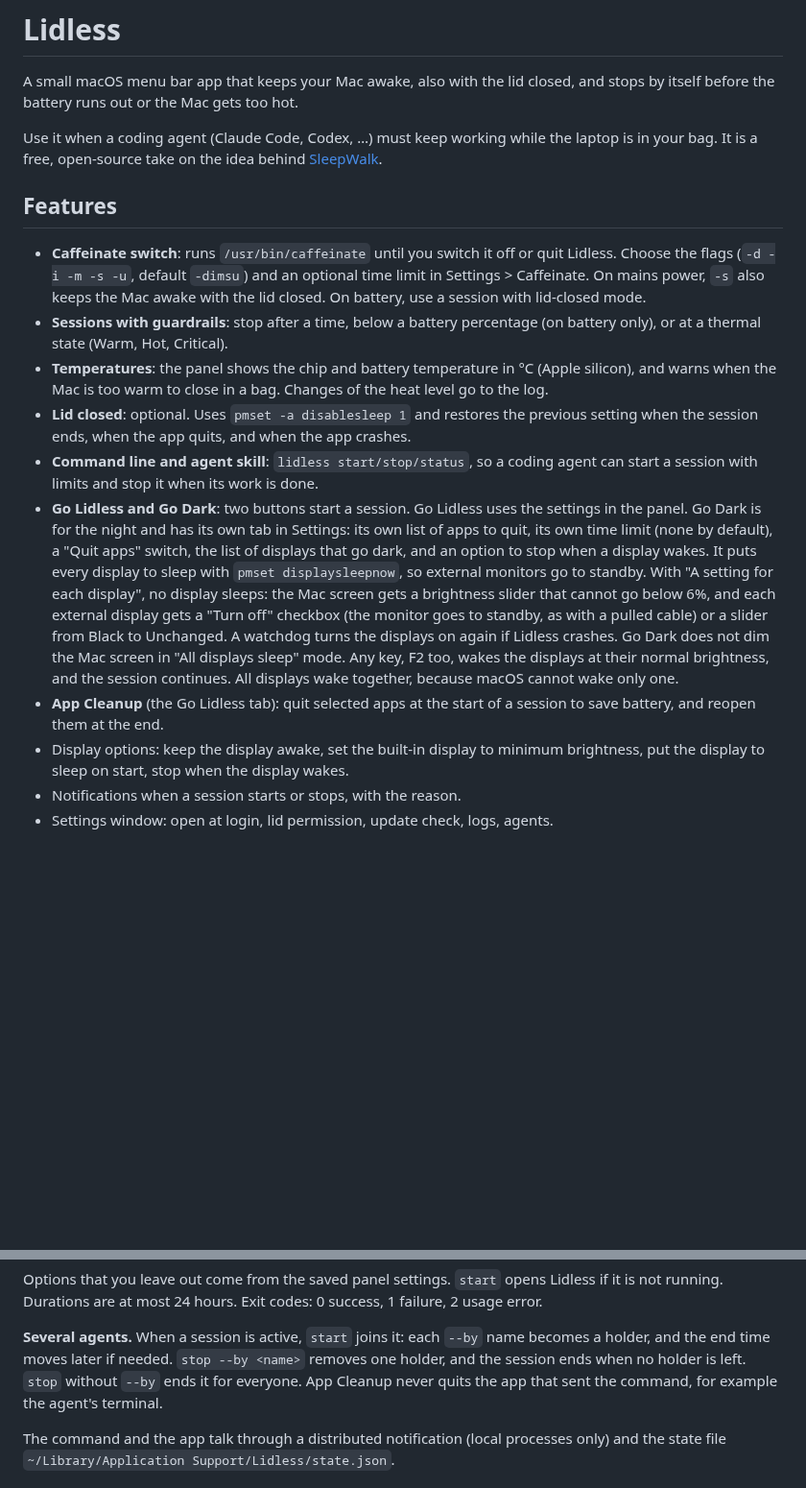
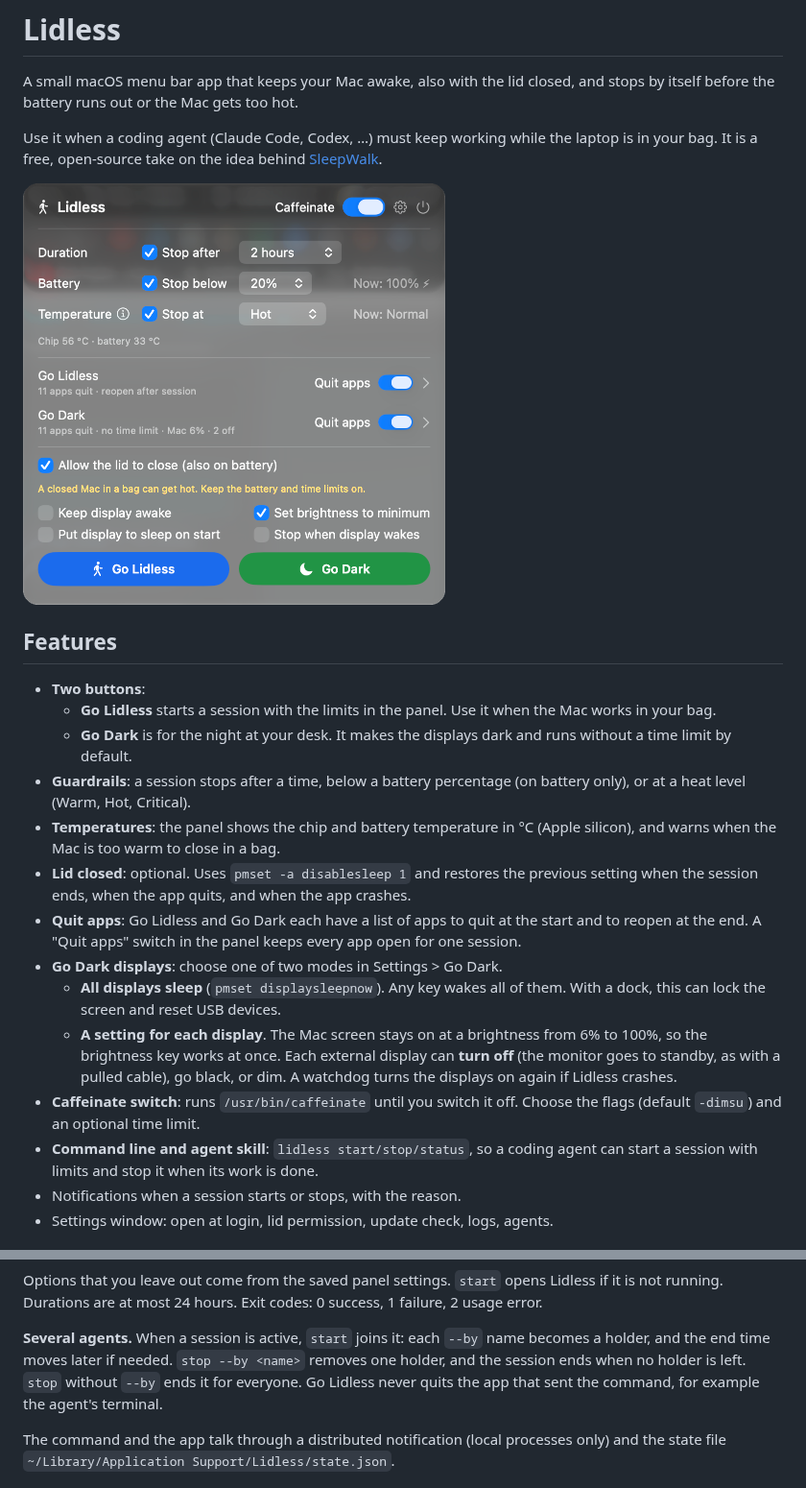
Before and after one commit to Ruelled/lidless, a Markdown page: README.md, 2 parts joined by grey strips. Shown at 96% size. Rendered like a GitHub page; pictures changed too: docs/panel.png (added); blank space fills up the shorter version.

```diff
--- a/README.md
+++ b/README.md
@@ -7,41 +7,37 @@ Use it when a coding agent (Claude Code, Codex, …) must keep working while the
 laptop is in your bag. It is a free, open-source take on the idea behind
 [SleepWalk](https://sleepwalk.app).
 
+<img src="docs/panel.png" width="440" alt="The Lidless panel">
+
 ## Features
 
-- **Caffeinate switch**: runs `/usr/bin/caffeinate` until you switch it off or
-  quit Lidless. Choose the flags (`-d -i -m -s -u`, default `-dimsu`) and an
-  optional time limit in Settings > Caffeinate. On mains power, `-s` also keeps
-  the Mac awake with the lid closed. On battery, use a session with lid-closed
-  mode.
-- **Sessions with guardrails**: stop after a time, below a battery percentage
-  (on battery only), or at a thermal state (Warm, Hot, Critical).
+- **Two buttons**:
+  - **Go Lidless** starts a session with the limits in the panel. Use it when
+    the Mac works in your bag.
+  - **Go Dark** is for the night at your desk. It makes the displays dark and
+    runs without a time limit by default.
+- **Guardrails**: a session stops after a time, below a battery percentage
+  (on battery only), or at a heat level (Warm, Hot, Critical).
 - **Temperatures**: the panel shows the chip and battery temperature in °C
   (Apple silicon), and warns when the Mac is too warm to close in a bag.
-  Changes of the heat level go to the log.
 - **Lid closed**: optional. Uses `pmset -a disablesleep 1` and restores the
   previous setting when the session ends, when the app quits, and when the app
   crashes.
+- **Quit apps**: Go Lidless and Go Dark each have a list of apps to quit at
+  the start and to reopen at the end. A "Quit apps" switch in the panel keeps
+  every app open for one session.
+- **Go Dark displays**: choose one of two modes in Settings > Go Dark.
+  - **All displays sleep** (`pmset displaysleepnow`). Any key wakes all of
+    them. With a dock, this can lock the screen and reset USB devices.
+  - **A setting for each display**. The Mac screen stays on at a brightness
+    from 6% to 100%, so the brightness key works at once. Each external
+    display can **turn off** (the monitor goes to standby, as with a pulled
+    cable), go black, or dim. A watchdog turns the displays on again if
+    Lidless crashes.
+- **Caffeinate switch**: runs `/usr/bin/caffeinate` until you switch it off.
+  Choose the flags (default `-dimsu`) and an optional time limit.
 - **Command line and agent skill**: `lidless start/stop/status`, so a coding
   agent can start a session with limits and stop it when its work is done.
-- **Go Lidless and Go Dark**: two buttons start a session. Go Lidless uses
-  the settings in the panel. Go Dark is for the night and has its own tab in
-  Settings: its own list of apps to quit, its own time limit (none by
-  default), a "Quit apps" switch, the list of displays that go dark, and an
-  option to stop when a display wakes. It puts every display
-  to sleep with `pmset displaysleepnow`, so external monitors go to standby.
-  With "A setting for each display", no display sleeps: the Mac screen gets a
-  brightness slider that cannot go below 6%, and each external display gets
-  a "Turn off" checkbox (the monitor goes to standby, as with a pulled cable)
-  or a slider from Black to Unchanged. A watchdog turns the displays on again
-  if Lidless crashes.
-  Go Dark does not dim the Mac screen in "All displays sleep" mode. Any key, F2 too, wakes the displays at
-  their normal brightness, and the session continues. All displays wake
-  together, because macOS cannot wake only one.
-- **App Cleanup** (the Go Lidless tab): quit selected apps at the start of a session to save
-  battery, and reopen them at the end.
-- Display options: keep the display awake, set the built-in display to minimum
-  brightness, put the display to sleep on start, stop when the display wakes.
 - Notifications when a session starts or stops, with the reason.
 - Settings window: open at login, lid permission, update check, logs, agents.
 
@@ -89,7 +85,7 @@ success, 1 failure, 2 usage error.
 **Several agents.** When a session is active, `start` joins it: each `--by`
 name becomes a holder, and the end time moves later if needed. `stop --by
 <name>` removes one holder, and the session ends when no holder is left.
-`stop` without `--by` ends it for everyone. App Cleanup never quits the app
+`stop` without `--by` ends it for everyone. Go Lidless never quits the app
 that sent the command, for example the agent's terminal.
 
 The command and the app talk through a distributed notification (local
```
Also changed, not shown: AGENTS.md (+15 -3 lines), CHANGELOG.md (+10 -0 lines), 10 other files.
